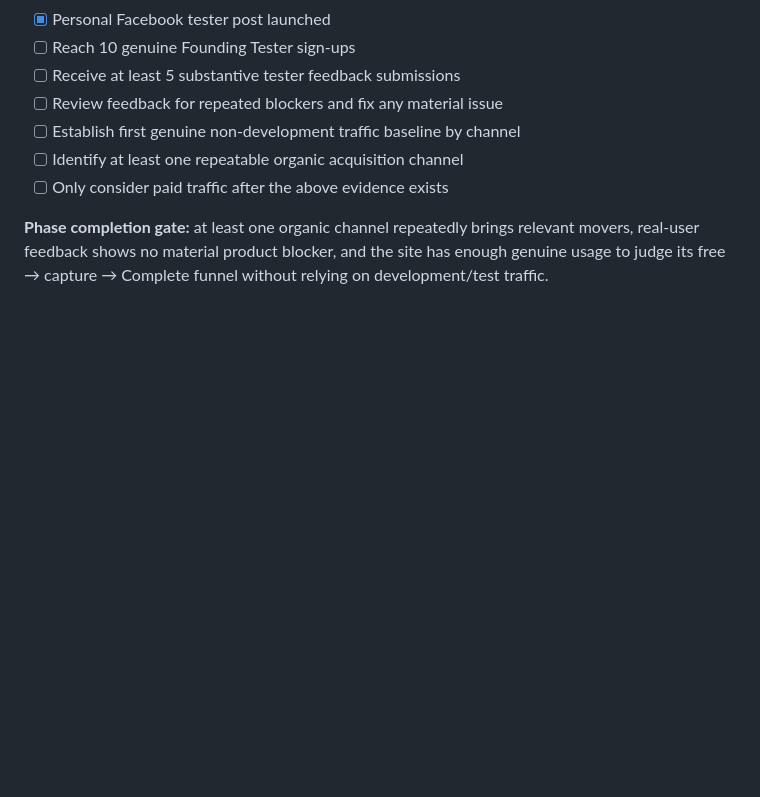
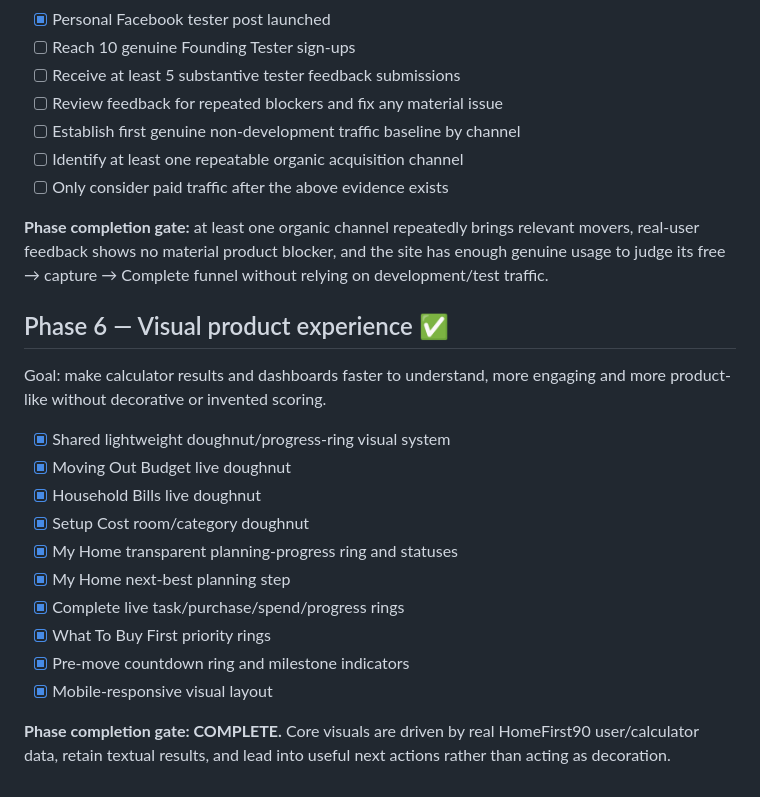
Before and after one commit to paulmcdonagh001-png/homefirst90, a Markdown page: LAUNCH_CHECKLIST.md, the part around the change. Drawn GitHub-style; blank space fills up the shorter version.

Commit message:
Add completed visual product experience phase

```diff
--- a/LAUNCH_CHECKLIST.md
+++ b/LAUNCH_CHECKLIST.md
@@ -98,3 +98,21 @@ Goal: get genuine movers into the funnel organically, learn which acquisition ch
 - [ ] Only consider paid traffic after the above evidence exists
 
 **Phase completion gate:** at least one organic channel repeatedly brings relevant movers, real-user feedback shows no material product blocker, and the site has enough genuine usage to judge its free → capture → Complete funnel without relying on development/test traffic.
+
+
+## Phase 6 — Visual product experience ✅
+
+Goal: make calculator results and dashboards faster to understand, more engaging and more product-like without decorative or invented scoring.
+
+- [x] Shared lightweight doughnut/progress-ring visual system
+- [x] Moving Out Budget live doughnut
+- [x] Household Bills live doughnut
+- [x] Setup Cost room/category doughnut
+- [x] My Home transparent planning-progress ring and statuses
+- [x] My Home next-best planning step
+- [x] Complete live task/purchase/spend/progress rings
+- [x] What To Buy First priority rings
+- [x] Pre-move countdown ring and milestone indicators
+- [x] Mobile-responsive visual layout
+
+**Phase completion gate: COMPLETE.** Core visuals are driven by real HomeFirst90 user/calculator data, retain textual results, and lead into useful next actions rather than acting as decoration.
```
